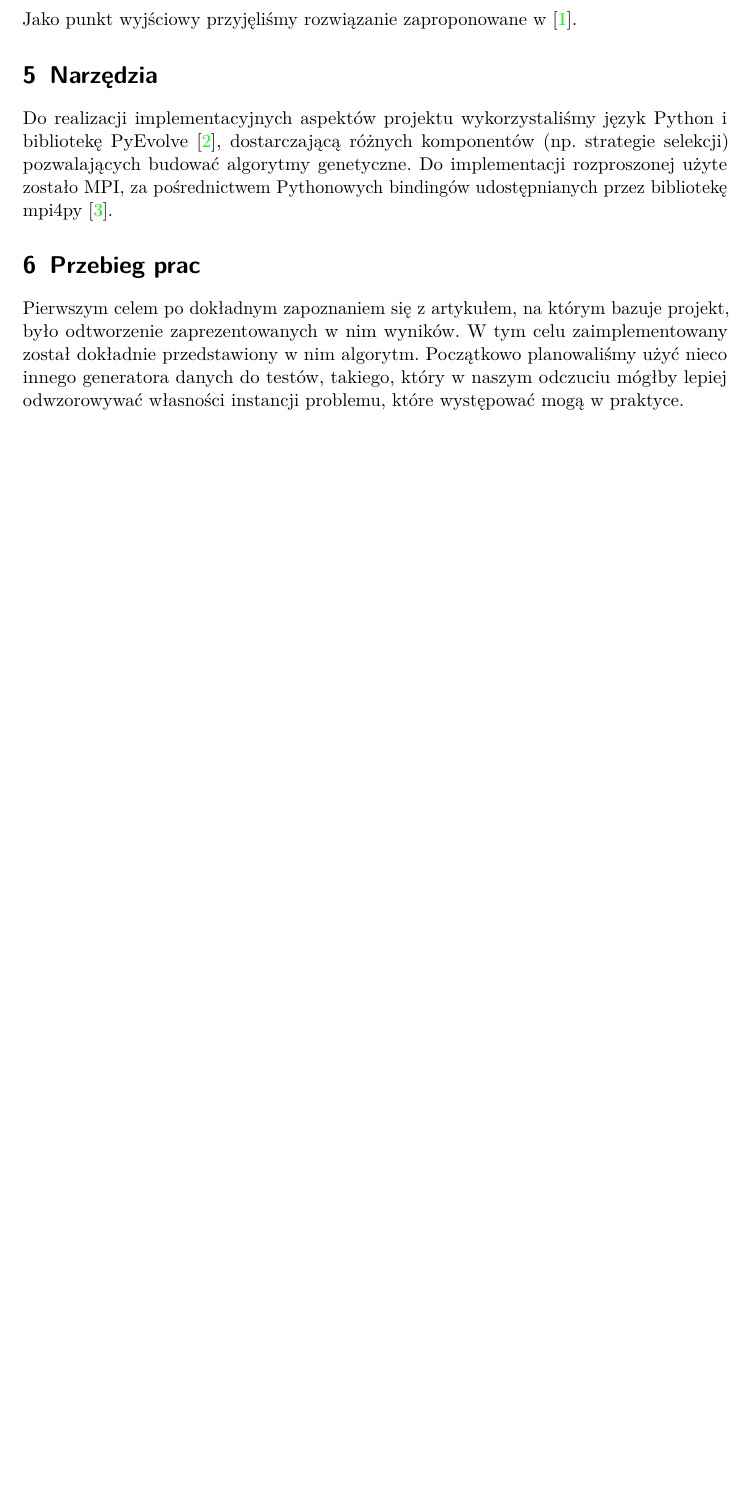
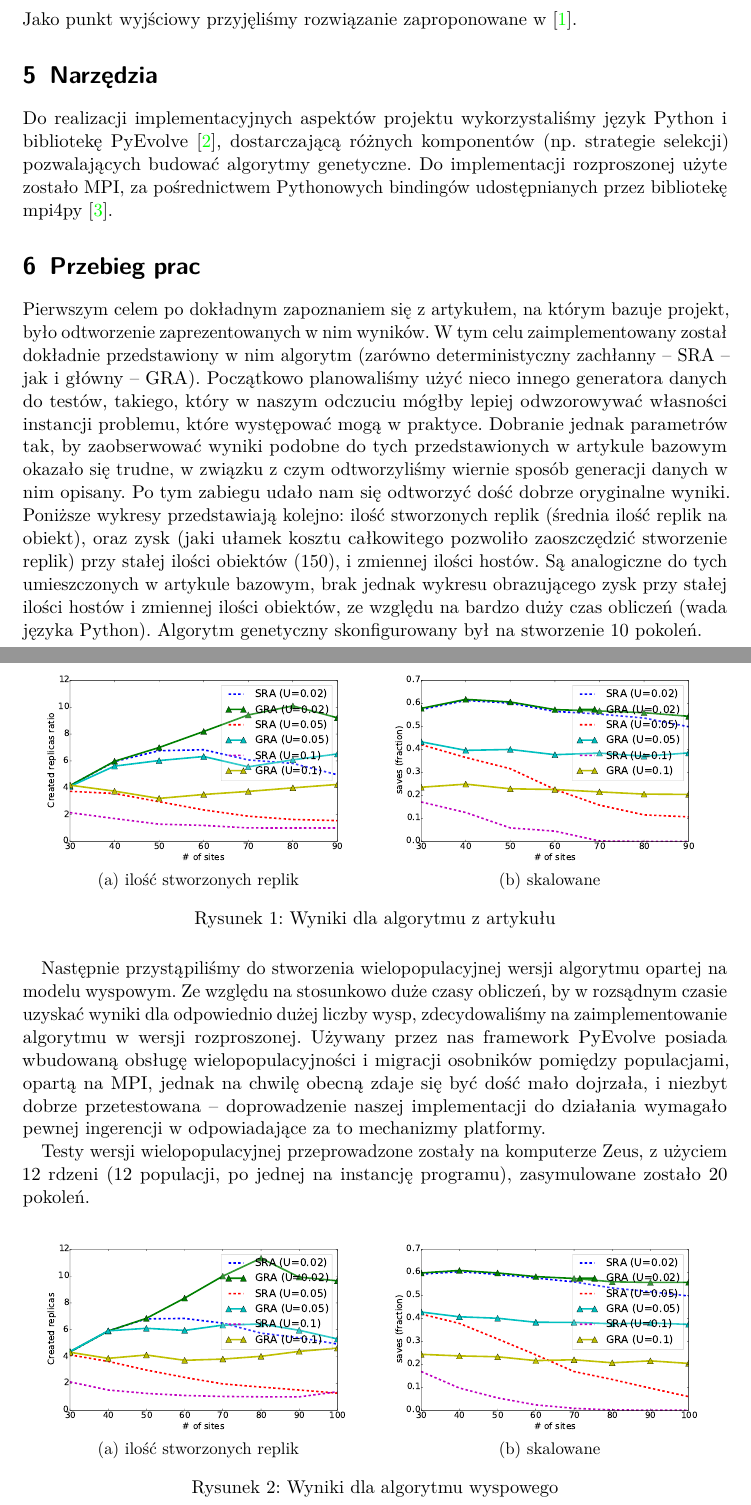
Before and after one commit to marcinlos/data-replication, a LaTeX document (DataRepliction/doc/raport.tex): part of page 2 of 3 before the commit and two parts of pages 2 and 3 of 5 after it, the two joined at a grey line, cut so that both start at the same text, the shorter picture padded with empty space. Compiled offline with pdfLaTeX.

Commit message:
Added section on results

```diff
--- a/DataRepliction/doc/raport.tex
+++ b/DataRepliction/doc/raport.tex
@@ -85,7 +85,53 @@ Pythonowych bindingów udostępnianych przez bibliotekę mpi4py \cite{mpi4py}.
 \section{Przebieg prac}
 Pierwszym celem po dokładnym zapoznaniem się z artykułem, na którym bazuje projekt, było odtworzenie
 zaprezentowanych w nim wyników. W tym celu zaimplementowany został dokładnie przedstawiony w nim
-algorytm. Początkowo planowaliśmy użyć nieco innego generatora danych do testów, takiego, który w
-naszym odczuciu mógłby lepiej odwzorowywać własności instancji problemu, które występować mogą w
-praktyce.
+algorytm (zarówno deterministyczny zachłanny -- SRA -- jak i główny -- GRA). Początkowo planowaliśmy
+użyć nieco innego generatora danych do testów, takiego, który w naszym odczuciu mógłby lepiej
+odwzorowywać własności instancji problemu, które występować mogą w praktyce. Dobranie jednak parametrów
+tak, by zaobserwować wyniki podobne do tych przedstawionych w artykule bazowym okazało się trudne,
+w związku z czym odtworzyliśmy wiernie sposób generacji danych w nim opisany. Po tym zabiegu
+udało nam się odtworzyć dość dobrze oryginalne wyniki. Poniższe wykresy przedstawiają kolejno: ilość
+stworzonych replik (średnia ilość replik na obiekt), oraz zysk (jaki ułamek kosztu całkowitego
+pozwoliło zaoszczędzić stworzenie replik) przy stałej ilości obiektów (150), i zmiennej ilości
+hostów. Są analogiczne do tych umieszczonych w artykule bazowym, brak jednak wykresu obrazującego
+zysk przy stałej ilości hostów i zmiennej ilości obiektów, ze względu na bardzo duży czas obliczeń
+(wada języka Python). Algorytm genetyczny skonfigurowany był na stworzenie 10 pokoleń.
 
+\begin{figure}[H]
+    \centering
+    \begin{subfigure}[b]{0.49\textwidth}
+        \includegraphics[width=\textwidth]{plots/replicas}
+        \caption{ilość stworzonych replik}
+    \end{subfigure}
+    \begin{subfigure}[b]{0.49\textwidth}
+        \includegraphics[width=\textwidth]{plots/saves}
+        \caption{skalowane}
+    \end{subfigure}
+
+    \caption{Wyniki dla algorytmu z artykułu}
+    \label{plot:original}
+\end{figure}
+
+Następnie przystąpiliśmy do stworzenia wielopopulacyjnej wersji algorytmu opartej na modelu wyspowym.
+Ze względu na stosunkowo duże czasy obliczeń, by w rozsądnym czasie uzyskać wyniki dla odpowiednio
+dużej liczby wysp, zdecydowaliśmy na zaimplementowanie algorytmu w wersji rozproszonej. Używany przez
+nas framework PyEvolve posiada wbudowaną obsługę wielopopulacyjności i migracji osobników pomiędzy
+populacjami, opartą na MPI, jednak na chwilę obecną zdaje się być dość mało dojrzała, i niezbyt dobrze
+przetestowana -- doprowadzenie naszej implementacji do działania wymagało pewnej ingerencji w
+odpowiadające za to mechanizmy platformy.
+
+Testy wersji wielopopulacyjnej przeprowadzone zostały na komputerze Zeus, z użyciem 12 rdzeni (12
+populacji, po jednej na instancję programu), zasymulowane zostało 20 pokoleń.
+
+\begin{figure}[H]
+    \centering
+    \begin{subfigure}[b]{0.49\textwidth}
+        \includegraphics[width=\textwidth]{plots/replicas_isl}
+        \caption{ilość stworzonych replik}
+    \end{subfigure}
+    \begin{subfigure}[b]{0.49\textwidth}
+        \includegraphics[width=\textwidth]{plots/saves_isl}
+        \caption{skalowane}
+    \end{subfigure}
+
+    \caption{Wyniki dla algorytmu wyspowego}
```
Also changed, not shown: DataRepliction/doc/plots/replicas.pdf (added), DataRepliction/doc/plots/replicas_isl.pdf (added), DataRepliction/doc/plots/saves.pdf (added), DataRepliction/doc/plots/saves_isl.pdf (added), DataRepliction/doc/plots/time_gra_isl.pdf (added), DataRepliction/doc/plots/time_sra_isl.pdf (added), DataRepliction/doc/raport.pdf, DataRepliction/doc/raport.tex (23 more changed lines).
